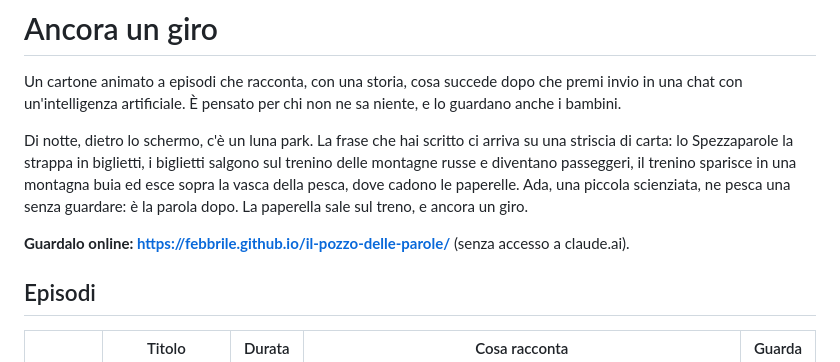
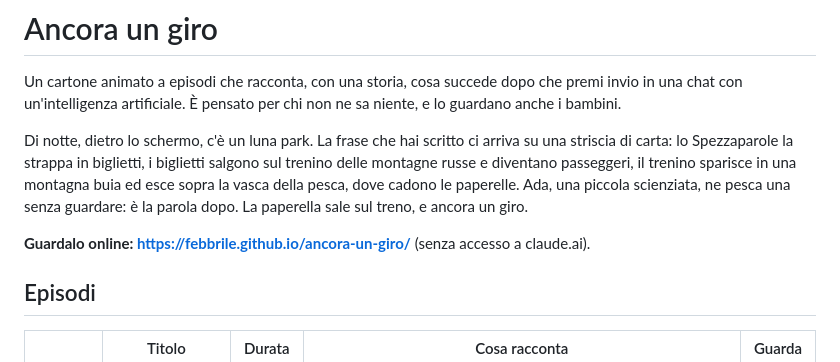
Before and after one commit to febbrile/ancora-un-giro, a Markdown page: README.md, the part around the change. Rendered like a GitHub page.

Commit message:
README: il sito si sposta su ancora-un-giro
Co-Authored-By: Claude Opus 5.5 <noreply@anthropic.com>

```diff
--- a/README.md
+++ b/README.md
@@ -8,7 +8,7 @@ lo Spezzaparole la strappa in biglietti, i biglietti salgono sul trenino delle m
 il trenino sparisce in una montagna buia ed esce sopra la vasca della pesca, dove cadono le paperelle.
 Ada, una piccola scienziata, ne pesca una senza guardare: è la parola dopo. La paperella sale sul treno, e ancora un giro.
 
-**Guardalo online: https://febbrile.github.io/il-pozzo-delle-parole/** (senza accesso a claude.ai).
+**Guardalo online: https://febbrile.github.io/ancora-un-giro/** (senza accesso a claude.ai).
 
 ## Episodi
 
```
